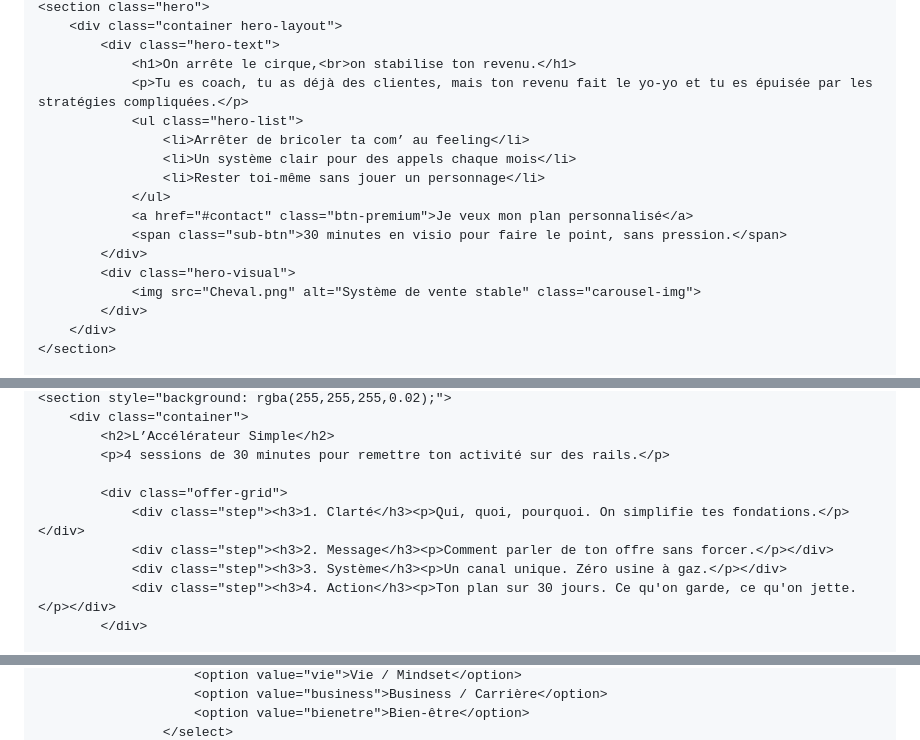
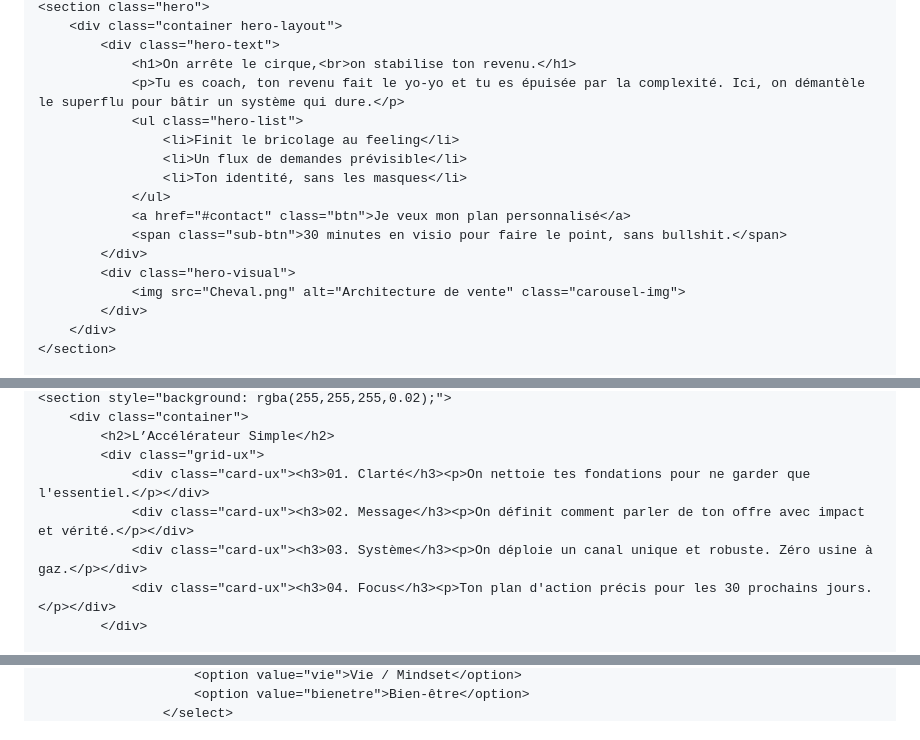
Before and after one commit to lamoutardenoire-beep/l-architecture, a Markdown page: README.md, 3 parts joined by grey strips. Rendered like a GitHub page.

```diff
--- a/README.md
+++ b/README.md
@@ -94,17 +126,17 @@
         <div class="container hero-layout">
             <div class="hero-text">
                 <h1>On arrête le cirque,<br>on stabilise ton revenu.</h1>
-                <p>Tu es coach, tu as déjà des clientes, mais ton revenu fait le yo‑yo et tu es épuisée par les stratégies compliquées.</p>
+                <p>Tu es coach, ton revenu fait le yo‑yo et tu es épuisée par la complexité. Ici, on démantèle le superflu pour bâtir un système qui dure.</p>
                 <ul class="hero-list">
-                    <li>Arrêter de bricoler ta com’ au feeling</li>
-                    <li>Un système clair pour des appels chaque mois</li>
-                    <li>Rester toi-même sans jouer un personnage</li>
+                    <li>Finit le bricolage au feeling</li>
+                    <li>Un flux de demandes prévisible</li>
+                    <li>Ton identité, sans les masques</li>
                 </ul>
-                <a href="#contact" class="btn-premium">Je veux mon plan personnalisé</a>
-                <span class="sub-btn">30 minutes en visio pour faire le point, sans pression.</span>
+                <a href="#contact" class="btn">Je veux mon plan personnalisé</a>
+                <span class="sub-btn">30 minutes en visio pour faire le point, sans bullshit.</span>
             </div>
             <div class="hero-visual">
-                <img src="Cheval.png" alt="Système de vente stable" class="carousel-img">
+                <img src="Cheval.png" alt="Architecture de vente" class="carousel-img">
             </div>
         </div>
     </section>
@@ -127,12 +164,10 @@
     <section style="background: rgba(255,255,255,0.02);">
         <div class="container">
             <h2>L’Accélérateur Simple</h2>
-            <p>4 sessions de 30 minutes pour remettre ton activité sur des rails.</p>
-
-            <div class="offer-grid">
-                <div class="step"><h3>1. Clarté</h3><p>Qui, quoi, pourquoi. On simplifie tes fondations.</p></div>
-                <div class="step"><h3>2. Message</h3><p>Comment parler de ton offre sans forcer.</p></div>
-                <div class="step"><h3>3. Système</h3><p>Un canal unique. Zéro usine à gaz.</p></div>
-                <div class="step"><h3>4. Action</h3><p>Ton plan sur 30 jours. Ce qu'on garde, ce qu'on jette.</p></div>
+            <div class="grid-ux">
+                <div class="card-ux"><h3>01. Clarté</h3><p>On nettoie tes fondations pour ne garder que l'essentiel.</p></div>
+                <div class="card-ux"><h3>02. Message</h3><p>On définit comment parler de ton offre avec impact et vérité.</p></div>
+                <div class="card-ux"><h3>03. Système</h3><p>On déploie un canal unique et robuste. Zéro usine à gaz.</p></div>
+                <div class="card-ux"><h3>04. Focus</h3><p>Ton plan d'action précis pour les 30 prochains jours.</p></div>
             </div>
 
@@ -172,4 +198,3 @@
                         <option value="vie">Vie / Mindset</option>
-                        <option value="business">Business / Carrière</option>
                         <option value="bienetre">Bien-être</option>
                     </select>
```
Also changed, not shown: other parts of README.md (+107 -79 lines).
